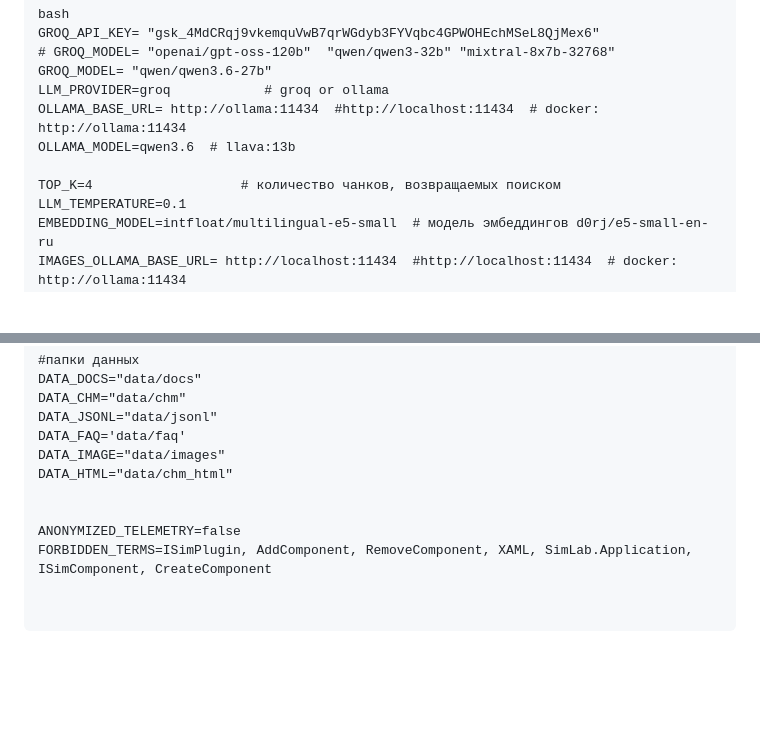
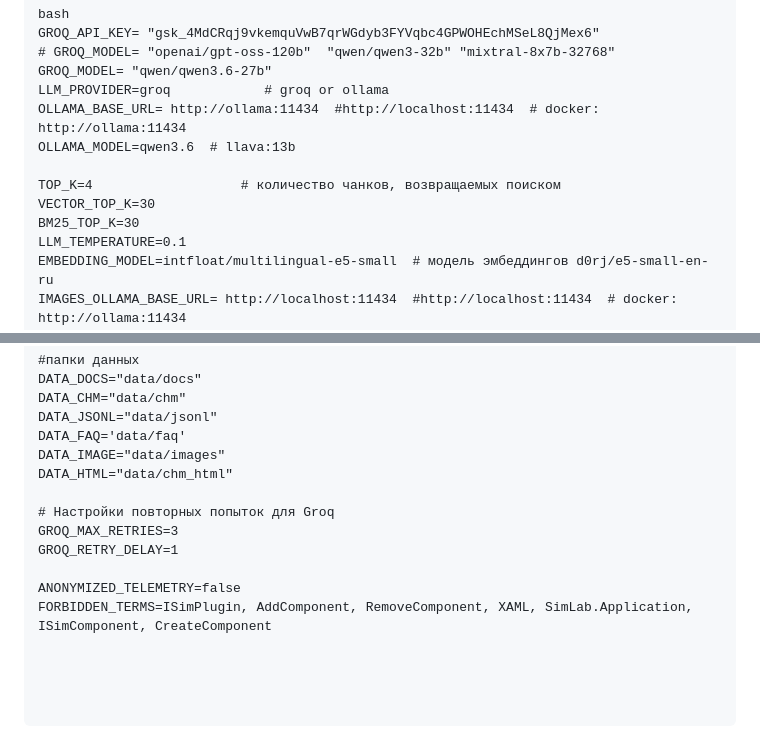
Before and after one commit to salmamhammad/RAG-agent-R-PRO, a Markdown page: README.md, 2 parts joined by grey strips. Drawn GitHub-style; blank space fills up the shorter version.

Commit message:
последняя версия с исправленными проблемами

````diff
--- a/README.md
+++ b/README.md
@@ -145,6 +145,8 @@ OLLAMA_BASE_URL= http://ollama:11434  #http://localhost:11434  # docker: http://
 OLLAMA_MODEL=qwen3.6  # llava:13b
 
 TOP_K=4                   # количество чанков, возвращаемых поиском
+VECTOR_TOP_K=30
+BM25_TOP_K=30
 LLM_TEMPERATURE=0.1
 EMBEDDING_MODEL=intfloat/multilingual-e5-small  # модель эмбеддингов d0rj/e5-small-en-ru
 IMAGES_OLLAMA_BASE_URL= http://localhost:11434  #http://localhost:11434  # docker: http://ollama:11434
@@ -165,9 +167,14 @@ DATA_FAQ='data/faq'
 DATA_IMAGE="data/images"
 DATA_HTML="data/chm_html"
 
+# Настройки повторных попыток для Groq
+GROQ_MAX_RETRIES=3
+GROQ_RETRY_DELAY=1
 
 ANONYMIZED_TELEMETRY=false
 FORBIDDEN_TERMS=ISimPlugin, AddComponent, RemoveComponent, XAML, SimLab.Application, ISimComponent, CreateComponent
+
+
 
 
 ```
````
